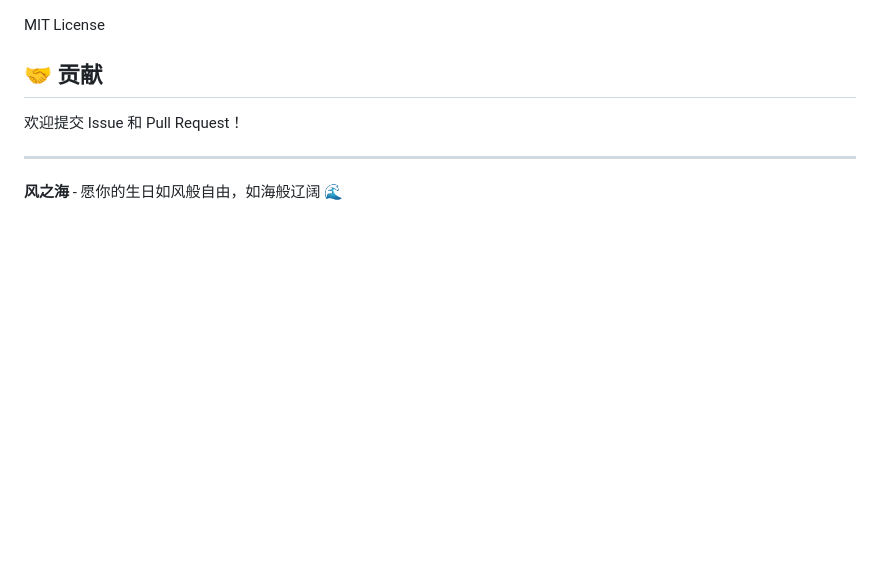
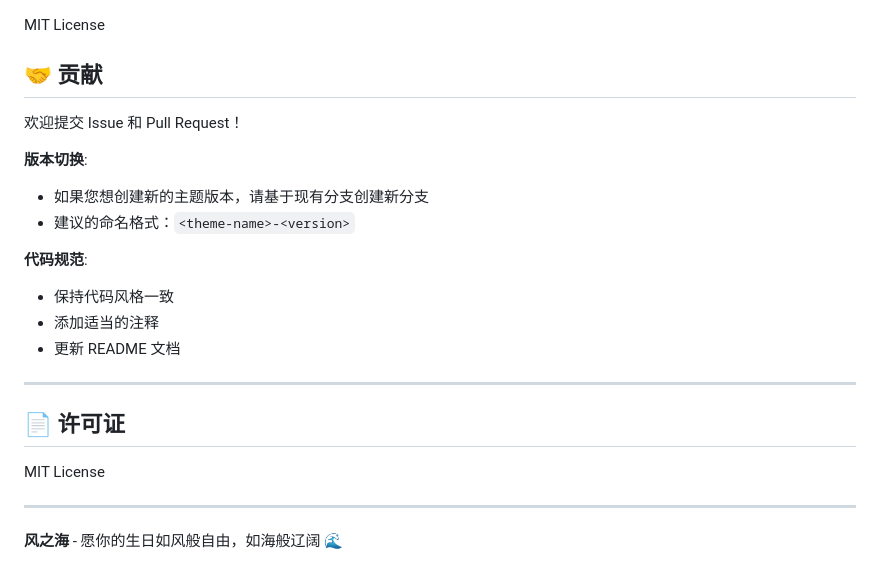
Before and after one commit to LUqili0219/Greeting-Card, a Markdown page: README.md, the part around one of its changes. Rendered like a GitHub page; blank space fills up the shorter version.

```diff
--- a/README.md
+++ b/README.md
@@ -174,6 +211,21 @@ MIT License
 
 欢迎提交 Issue 和 Pull Request！
 
+**版本切换**:
+- 如果您想创建新的主题版本，请基于现有分支创建新分支
+- 建议的命名格式：`<theme-name>-<version>`
+
+**代码规范**:
+- 保持代码风格一致
+- 添加适当的注释
+- 更新 README 文档
+
+---
+
+## 📄 许可证
+
+MIT License
+
 ---
 
 **风之海** - 愿你的生日如风般自由，如海般辽阔 🌊
```
Also changed, not shown: other parts of README.md (+43 -6 lines).
